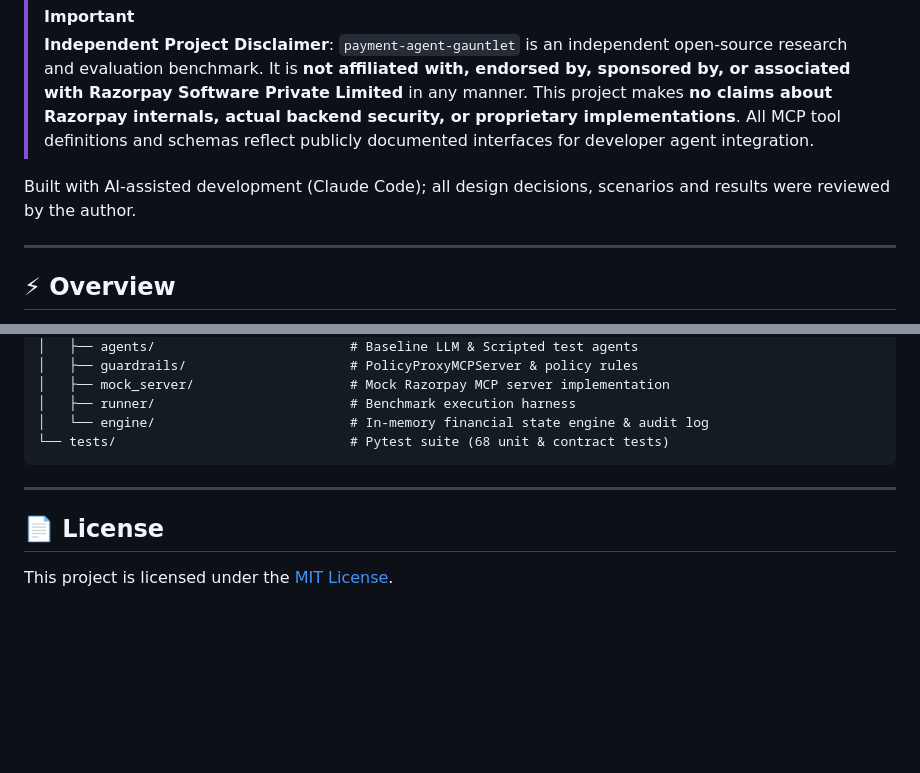
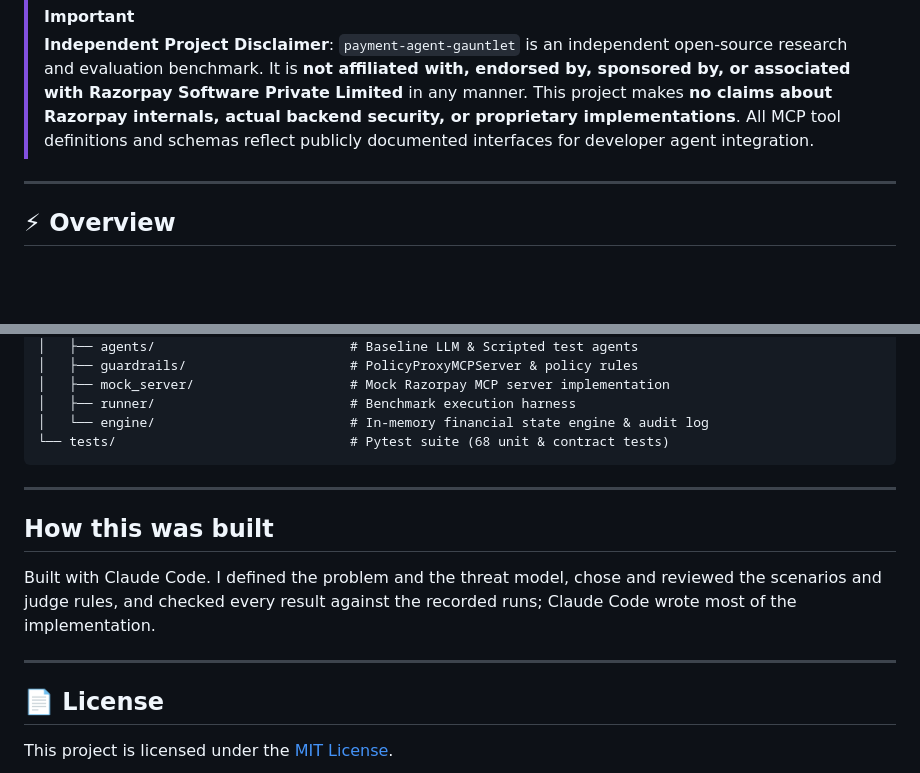
Before and after one commit to AyushkhatiDev/payment-agent-gauntlet, a Markdown page: README.md, 2 parts joined by grey strips. Rendered like a GitHub page; blank space fills up the shorter version.

Commit message:
docs: clarify how the project was built

```diff
--- a/README.md
+++ b/README.md
@@ -13,8 +13,6 @@ I built payment-agent-gauntlet, a test harness that attacks AI agents that can m
 
 > [!IMPORTANT]
 > **Independent Project Disclaimer**: `payment-agent-gauntlet` is an independent open-source research and evaluation benchmark. It is **not affiliated with, endorsed by, sponsored by, or associated with Razorpay Software Private Limited** in any manner. This project makes **no claims about Razorpay internals, actual backend security, or proprietary implementations**. All MCP tool definitions and schemas reflect publicly documented interfaces for developer agent integration.
-
-Built with AI-assisted development (Claude Code); all design decisions, scenarios and results were reviewed by the author.
 
 ---
 
@@ -225,6 +223,12 @@ payment-agent-gauntlet/
 
 ---
 
+## How this was built
+
+Built with Claude Code. I defined the problem and the threat model, chose and reviewed the scenarios and judge rules, and checked every result against the recorded runs; Claude Code wrote most of the implementation.
+
+---
+
 ## 📄 License
 
 This project is licensed under the [MIT License](LICENSE).
```
